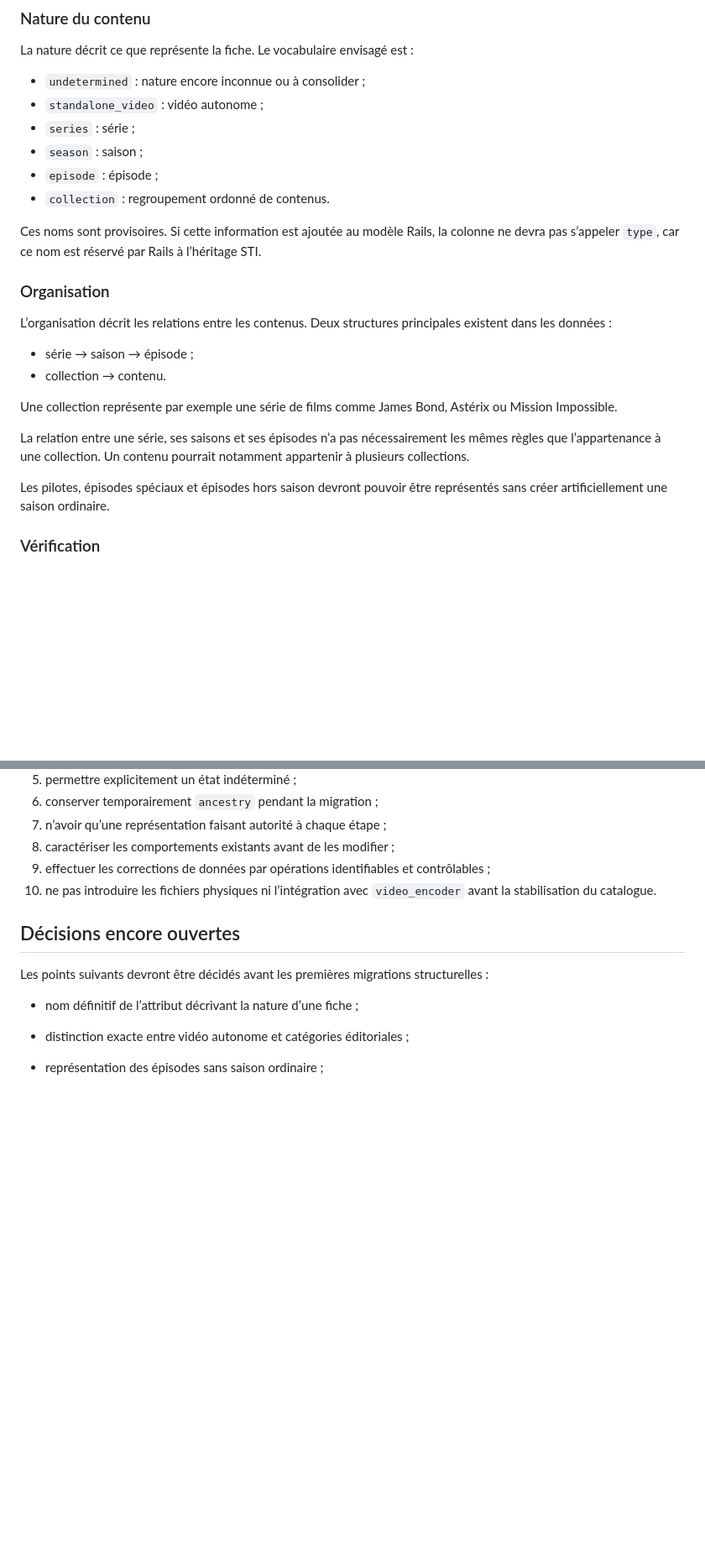
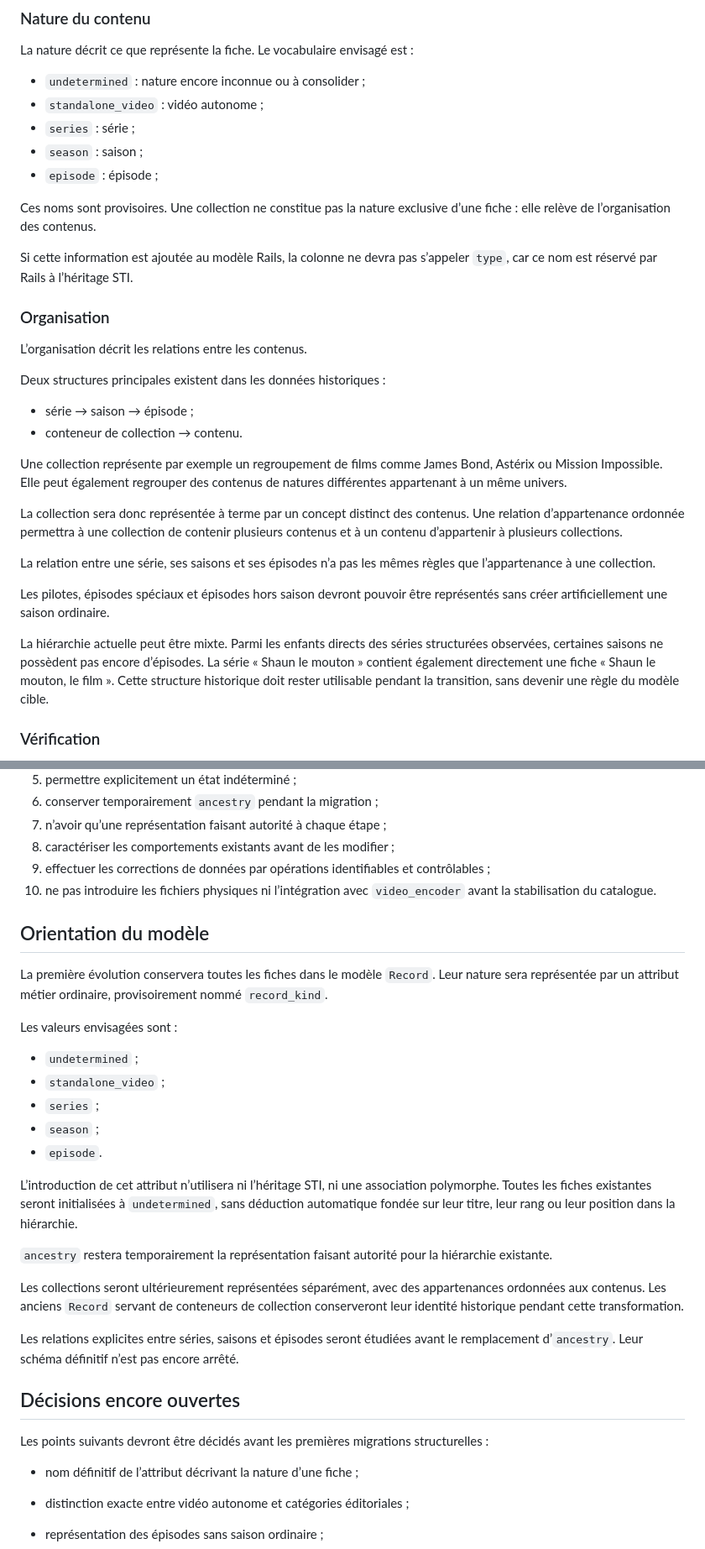
Before and after one commit to Fofo92/vidb, a Markdown page: docs/domain-model.md, 2 parts joined by grey strips. Shown at 84% size. GitHub-like rendering; blank space fills up the shorter version.

Commit message:
Refine content organization model

```diff
--- a/docs/domain-model.md
+++ b/docs/domain-model.md
@@ -56,26 +56,40 @@ La nature décrit ce que représente la fiche. Le vocabulaire envisagé est :
 - `series` : série ;
 - `season` : saison ;
 - `episode` : épisode ;
-- `collection` : regroupement ordonné de contenus.
 
-Ces noms sont provisoires. Si cette information est ajoutée au modèle Rails, la colonne ne devra pas
-s’appeler `type`, car ce nom est réservé par Rails à l’héritage STI.
+Ces noms sont provisoires. Une collection ne constitue pas la nature exclusive d’une fiche : elle relève de
+l’organisation des contenus.
+
+Si cette information est ajoutée au modèle Rails, la colonne ne devra pas s’appeler `type`, car ce nom est
+réservé par Rails à l’héritage STI.
 
 ### Organisation
 
 L’organisation décrit les relations entre les contenus.
-Deux structures principales existent dans les données :
+
+Deux structures principales existent dans les données historiques :
 
 - série → saison → épisode ;
-- collection → contenu.
+- conteneur de collection → contenu.
 
-Une collection représente par exemple une série de films comme James Bond, Astérix ou Mission Impossible.
+Une collection représente par exemple un regroupement de films comme James Bond, Astérix ou Mission
+Impossible. Elle peut également regrouper des contenus de natures différentes appartenant à un même
+univers.
 
-La relation entre une série, ses saisons et ses épisodes n’a pas nécessairement les mêmes règles que
-l’appartenance à une collection. Un contenu pourrait notamment appartenir à plusieurs collections.
+La collection sera donc représentée à terme par un concept distinct des contenus. Une relation
+d’appartenance ordonnée permettra à une collection de contenir plusieurs contenus et à un contenu
+d’appartenir à plusieurs collections.
+
+La relation entre une série, ses saisons et ses épisodes n’a pas les mêmes règles que l’appartenance à une
+collection.
 
 Les pilotes, épisodes spéciaux et épisodes hors saison devront pouvoir être représentés sans créer
 artificiellement une saison ordinaire.
+
+La hiérarchie actuelle peut être mixte. Parmi les enfants directs des séries structurées observées, certaines
+saisons ne possèdent pas encore d’épisodes. La série « Shaun le mouton » contient également directement
+une fiche « Shaun le mouton, le film ». Cette structure historique doit rester utilisable pendant la transition,
+sans devenir une règle du modèle cible.
 
 ### Vérification
 
@@ -256,6 +270,32 @@ Les évolutions du modèle respecteront les principes suivants :
 9. effectuer les corrections de données par opérations identifiables et contrôlables ;
 10. ne pas introduire les fichiers physiques ni l’intégration avec `video_encoder` avant la stabilisation du catalogue.
 
+## Orientation du modèle
+
+La première évolution conservera toutes les fiches dans le modèle `Record`.
+Leur nature sera représentée par un attribut métier ordinaire, provisoirement nommé `record_kind`.
+
+Les valeurs envisagées sont :
+
+- `undetermined` ;
+- `standalone_video` ;
+- `series` ;
+- `season` ;
+- `episode`.
+
+L’introduction de cet attribut n’utilisera ni l’héritage STI, ni une association polymorphe. Toutes les fiches
+existantes seront initialisées à `undetermined`, sans déduction automatique fondée sur leur titre, leur rang
+ou leur position dans la hiérarchie.
+
+`ancestry` restera temporairement la représentation faisant autorité pour la hiérarchie existante.
+
+Les collections seront ultérieurement représentées séparément, avec des appartenances ordonnées aux
+contenus. Les anciens `Record` servant de conteneurs de collection conserveront leur identité historique
+pendant cette transformation.
+
+Les relations explicites entre séries, saisons et épisodes seront étudiées avant le remplacement
+d’`ancestry`. Leur schéma définitif n’est pas encore arrêté.
+
 ## Décisions encore ouvertes
 
 Les points suivants devront être décidés avant les premières migrations
```
